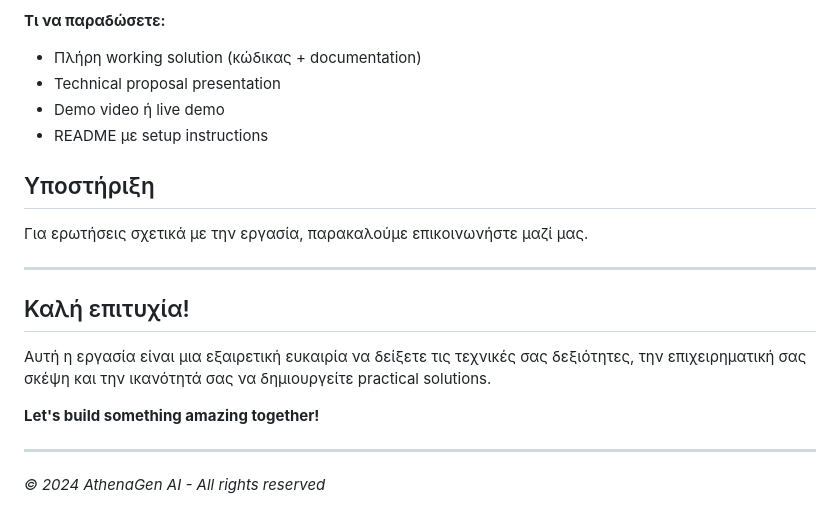
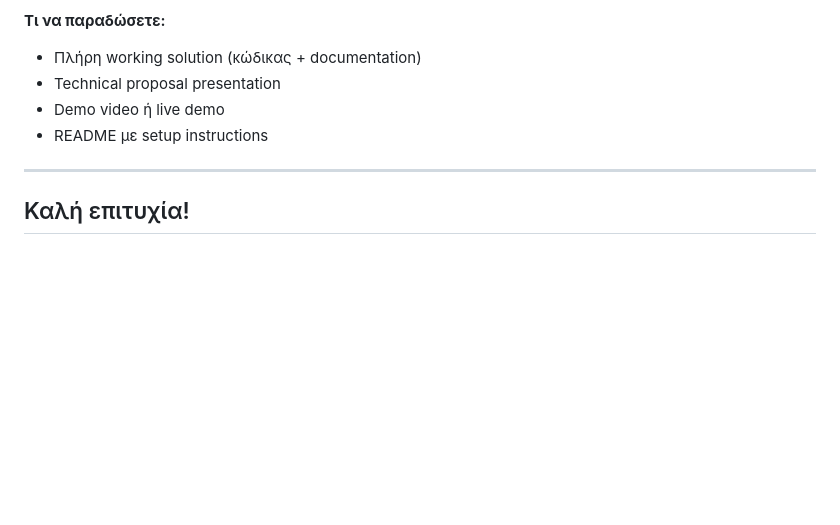
Before and after one commit to AthenaGenAI/AGAI-Assignment-Solutions-Engineer, a Markdown page: README.md, the part around the change. GitHub-like rendering; blank space fills up the shorter version.

Commit message:
- readme changes

```diff
--- a/README.md
+++ b/README.md
@@ -76,18 +76,7 @@
 - Demo video ή live demo
 - README με setup instructions
 
-## Υποστήριξη
-
-Για ερωτήσεις σχετικά με την εργασία, παρακαλούμε επικοινωνήστε μαζί μας.
 
 ---
 
 ## Καλή επιτυχία!
-
-Αυτή η εργασία είναι μια εξαιρετική ευκαιρία να δείξετε τις τεχνικές σας δεξιότητες, την επιχειρηματική σας σκέψη και την ικανότητά σας να δημιουργείτε practical solutions.
-
-**Let's build something amazing together!**
-
----
-
-*© 2024 AthenaGen AI - All rights reserved*
```
